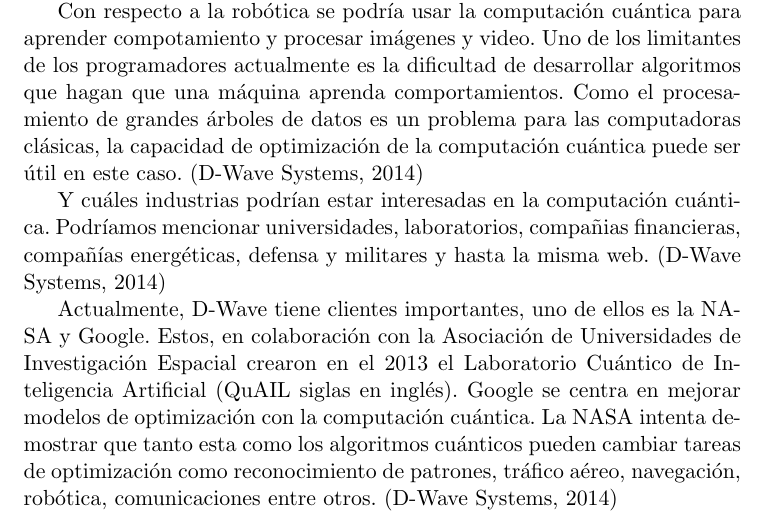
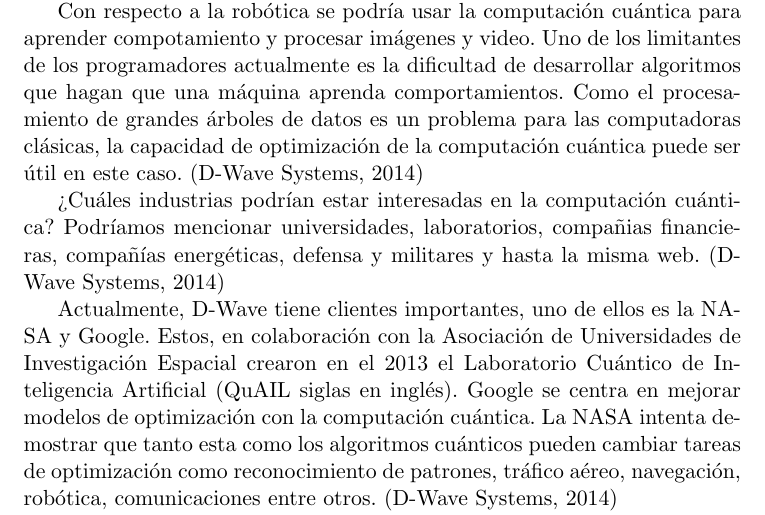
Before and after one commit to eariassoto/Investigacion, a LaTeX document (investigacion.tex): part of page 19 of 22, cut so that both start at the same text. Compiled offline with pdfLaTeX.

Commit message:
Falta conclu

```diff
--- a/investigacion.tex
+++ b/investigacion.tex
@@ -365,7 +365,7 @@
 
 Con respecto a la robótica se podría usar la computación cuántica para aprender compotamiento y procesar imágenes y video. Uno de los limitantes de los programadores actualmente es la dificultad de desarrollar algoritmos que hagan que una máquina aprenda comportamientos. Como el procesamiento de grandes árboles de datos es un problema para las computadoras clásicas, la capacidad de optimización de la computación cuántica puede ser útil en este caso. (D-Wave Systems, 2014)
 
-Y cuáles industrias podrían estar interesadas en la computación cuántica. Podríamos mencionar universidades, laboratorios, compañias financieras, compañías energéticas, defensa y militares y hasta la misma web. (D-Wave Systems, 2014)
+¿Cuáles industrias podrían estar interesadas en la computación cuántica? Podríamos mencionar universidades, laboratorios, compañias financieras, compañías energéticas, defensa y militares y hasta la misma web. (D-Wave Systems, 2014)
 
 Actualmente, D-Wave tiene clientes importantes, uno de ellos es la NASA y Google. Estos, en colaboración con la Asociación de Universidades de Investigación Espacial crearon en el 2013 el Laboratorio Cuántico de Inteligencia Artificial (QuAIL siglas en inglés). Google se centra en mejorar modelos de optimización con la computación cuántica. La NASA intenta demostrar que tanto esta como los algoritmos cuánticos pueden cambiar tareas de optimización como reconocimiento de patrones, tráfico aéreo, navegación, robótica, comunicaciones entre otros. (D-Wave Systems, 2014)
 
```
